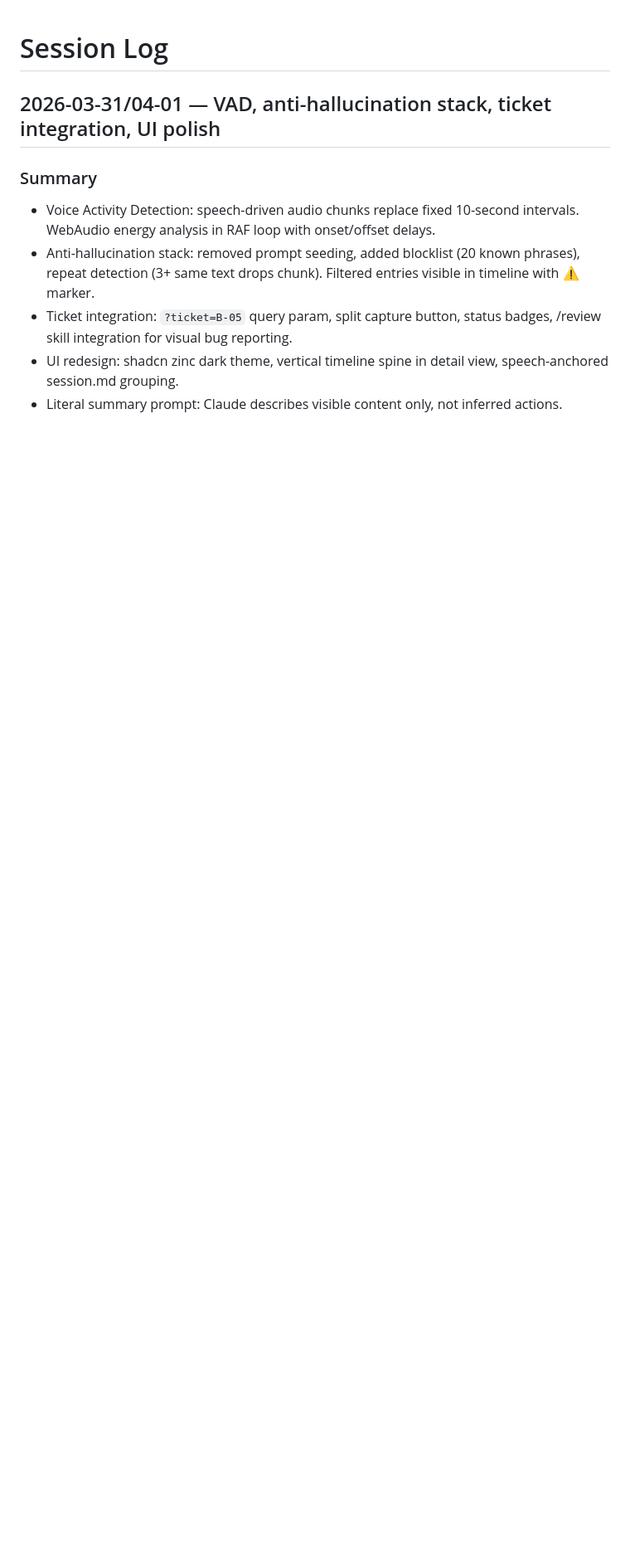
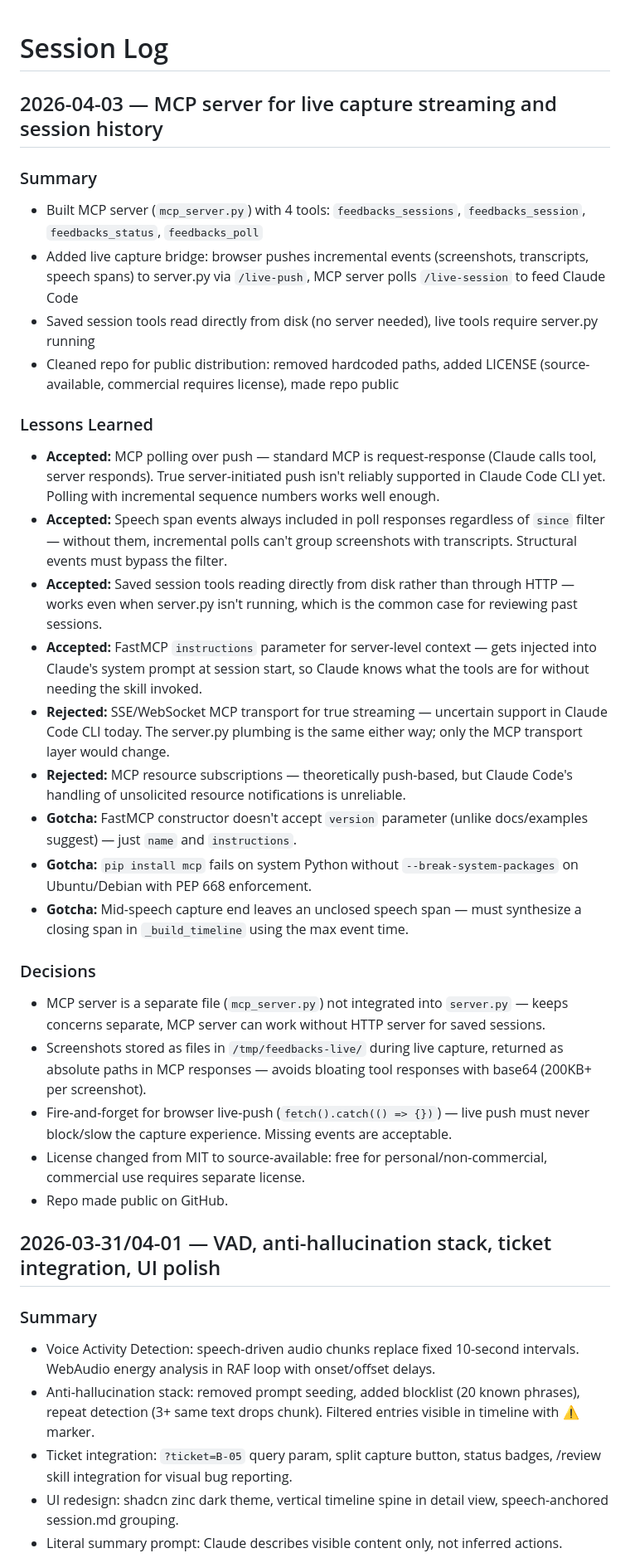
Before and after one commit to ytubecoder/feedbacks, a Markdown page: .claude/SESSION_LOG.md, the part around the change. Shown at 83% size. Drawn GitHub-style; blank space fills up the shorter version.

Commit message:
docs: sync project context
Co-Authored-By: Claude Opus 4.6 (1M context) <noreply@anthropic.com>

```diff
--- a/.claude/SESSION_LOG.md
+++ b/.claude/SESSION_LOG.md
@@ -1,4 +1,30 @@
 # Session Log
+
+## 2026-04-03 — MCP server for live capture streaming and session history
+
+### Summary
+- Built MCP server (`mcp_server.py`) with 4 tools: `feedbacks_sessions`, `feedbacks_session`, `feedbacks_status`, `feedbacks_poll`
+- Added live capture bridge: browser pushes incremental events (screenshots, transcripts, speech spans) to server.py via `/live-push`, MCP server polls `/live-session` to feed Claude Code
+- Saved session tools read directly from disk (no server needed), live tools require server.py running
+- Cleaned repo for public distribution: removed hardcoded paths, added LICENSE (source-available, commercial requires license), made repo public
+
+### Lessons Learned
+- **Accepted:** MCP polling over push — standard MCP is request-response (Claude calls tool, server responds). True server-initiated push isn't reliably supported in Claude Code CLI yet. Polling with incremental sequence numbers works well enough.
+- **Accepted:** Speech span events always included in poll responses regardless of `since` filter — without them, incremental polls can't group screenshots with transcripts. Structural events must bypass the filter.
+- **Accepted:** Saved session tools reading directly from disk rather than through HTTP — works even when server.py isn't running, which is the common case for reviewing past sessions.
+- **Accepted:** FastMCP `instructions` parameter for server-level context — gets injected into Claude's system prompt at session start, so Claude knows what the tools are for without needing the skill invoked.
+- **Rejected:** SSE/WebSocket MCP transport for true streaming — uncertain support in Claude Code CLI today. The server.py plumbing is the same either way; only the MCP transport layer would change.
+- **Rejected:** MCP resource subscriptions — theoretically push-based, but Claude Code's handling of unsolicited resource notifications is unreliable.
+- **Gotcha:** FastMCP constructor doesn't accept `version` parameter (unlike docs/examples suggest) — just `name` and `instructions`.
+- **Gotcha:** `pip install mcp` fails on system Python without `--break-system-packages` on Ubuntu/Debian with PEP 668 enforcement.
+- **Gotcha:** Mid-speech capture end leaves an unclosed speech span — must synthesize a closing span in `_build_timeline` using the max event time.
+
+### Decisions
+- MCP server is a separate file (`mcp_server.py`) not integrated into `server.py` — keeps concerns separate, MCP server can work without HTTP server for saved sessions.
+- Screenshots stored as files in `/tmp/feedbacks-live/` during live capture, returned as absolute paths in MCP responses — avoids bloating tool responses with base64 (200KB+ per screenshot).
+- Fire-and-forget for browser live-push (`fetch().catch(() => {})`) — live push must never block/slow the capture experience. Missing events are acceptable.
+- License changed from MIT to source-available: free for personal/non-commercial, commercial use requires separate license.
+- Repo made public on GitHub.
 
 ## 2026-03-31/04-01 — VAD, anti-hallucination stack, ticket integration, UI polish
 
```
Also changed, not shown: CLAUDE.md (+10 -3 lines).
